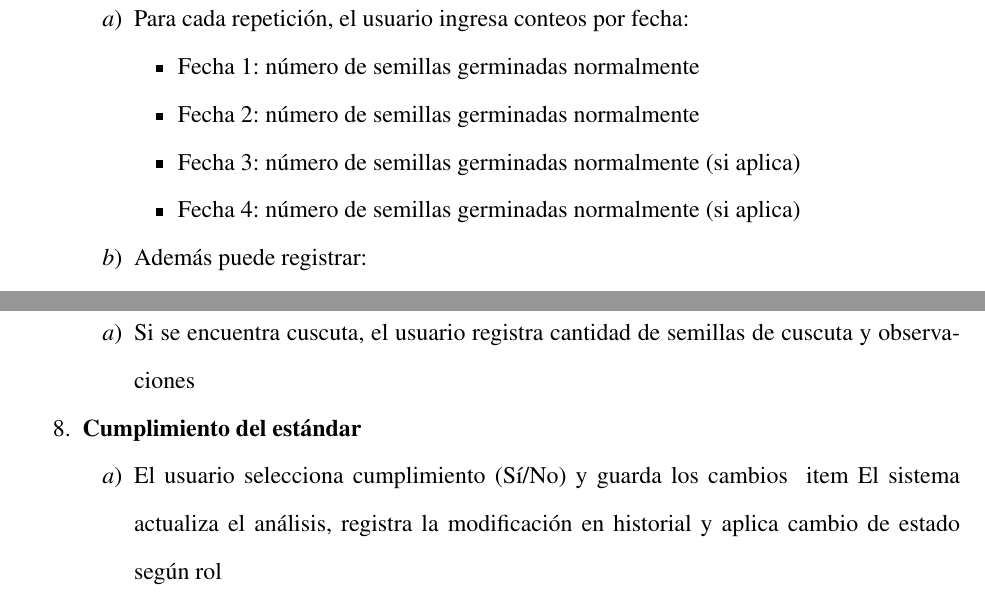
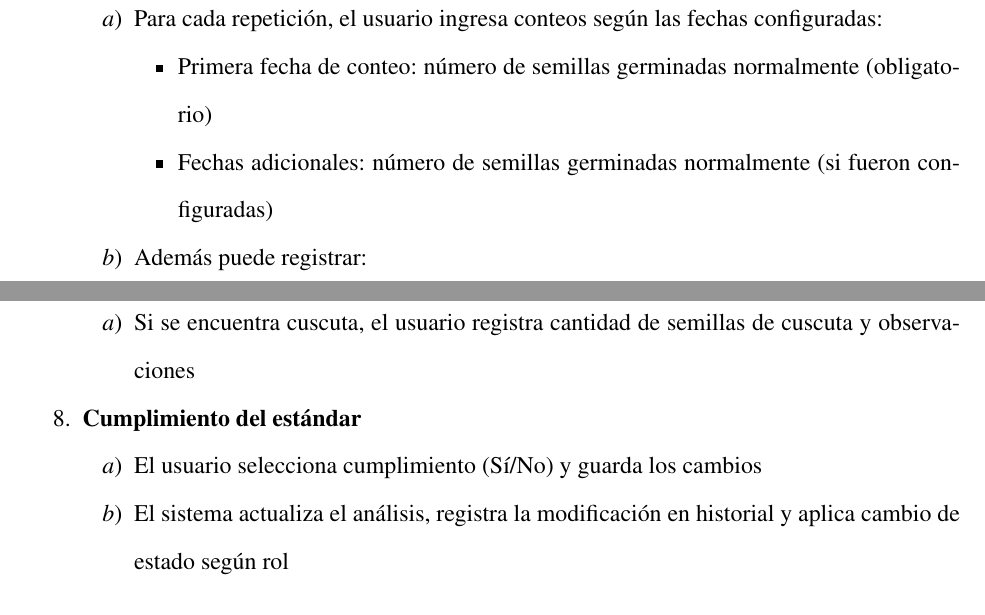
Before and after one commit to MilagrosVairo/Anexos, a LaTeX document (main.tex, which reads sections/casos_de_uso/11-gestion_analisis_germinacion.tex): two parts of pages 33 and 39 of 78, joined at a grey line, cut so that both start at the same text. Compiled offline with pdfLaTeX.

Commit message:
arreglo germinacion conteos

```diff
--- a/sections/casos_de_uso/11-gestion_analisis_germinacion.tex
+++ b/sections/casos_de_uso/11-gestion_analisis_germinacion.tex
@@ -59,12 +59,10 @@
 
     \item \textbf{Fase 3: Registro de conteos}
     \begin{enumerate}[nosep]
-        \item Para cada repetición, el usuario ingresa conteos por fecha:
+        \item Para cada repetición, el usuario ingresa conteos según las fechas configuradas:
         \begin{itemize}[nosep]
-            \item Fecha 1: número de semillas germinadas normalmente
-            \item Fecha 2: número de semillas germinadas normalmente
-            \item Fecha 3: número de semillas germinadas normalmente (si aplica)
-            \item Fecha 4: número de semillas germinadas normalmente (si aplica)
+            \item Primera fecha de conteo: número de semillas germinadas normalmente (obligatorio)
+            \item Fechas adicionales: número de semillas germinadas normalmente (si fueron configuradas)
         \end{itemize}
         \item Además puede registrar:
         \begin{itemize}[nosep]
```
Also changed, not shown: sections/casos_de_uso/13-gestion_analisis_dosn.tex (+1 -1 lines), Anexos.pdf (renamed from main.pdf).
